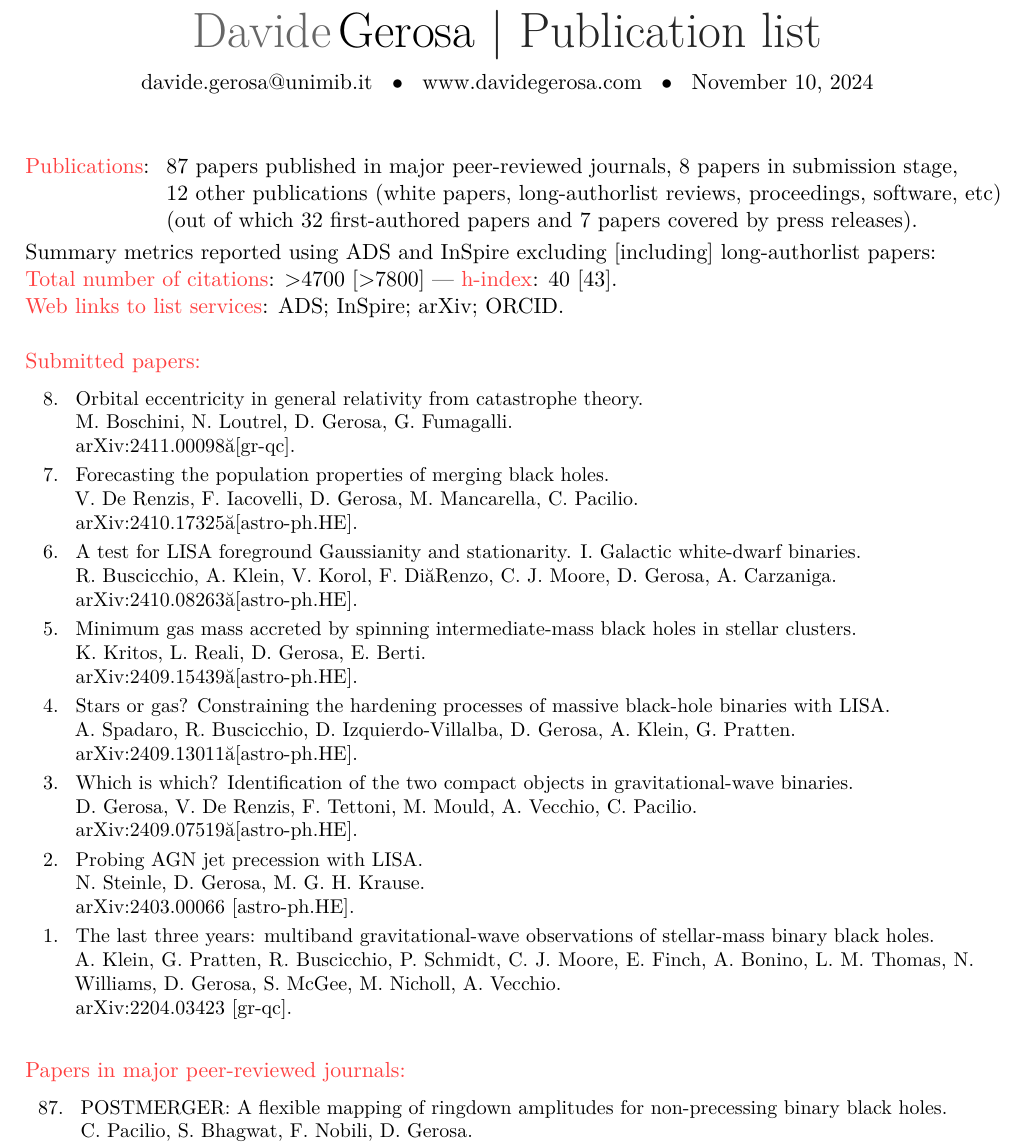
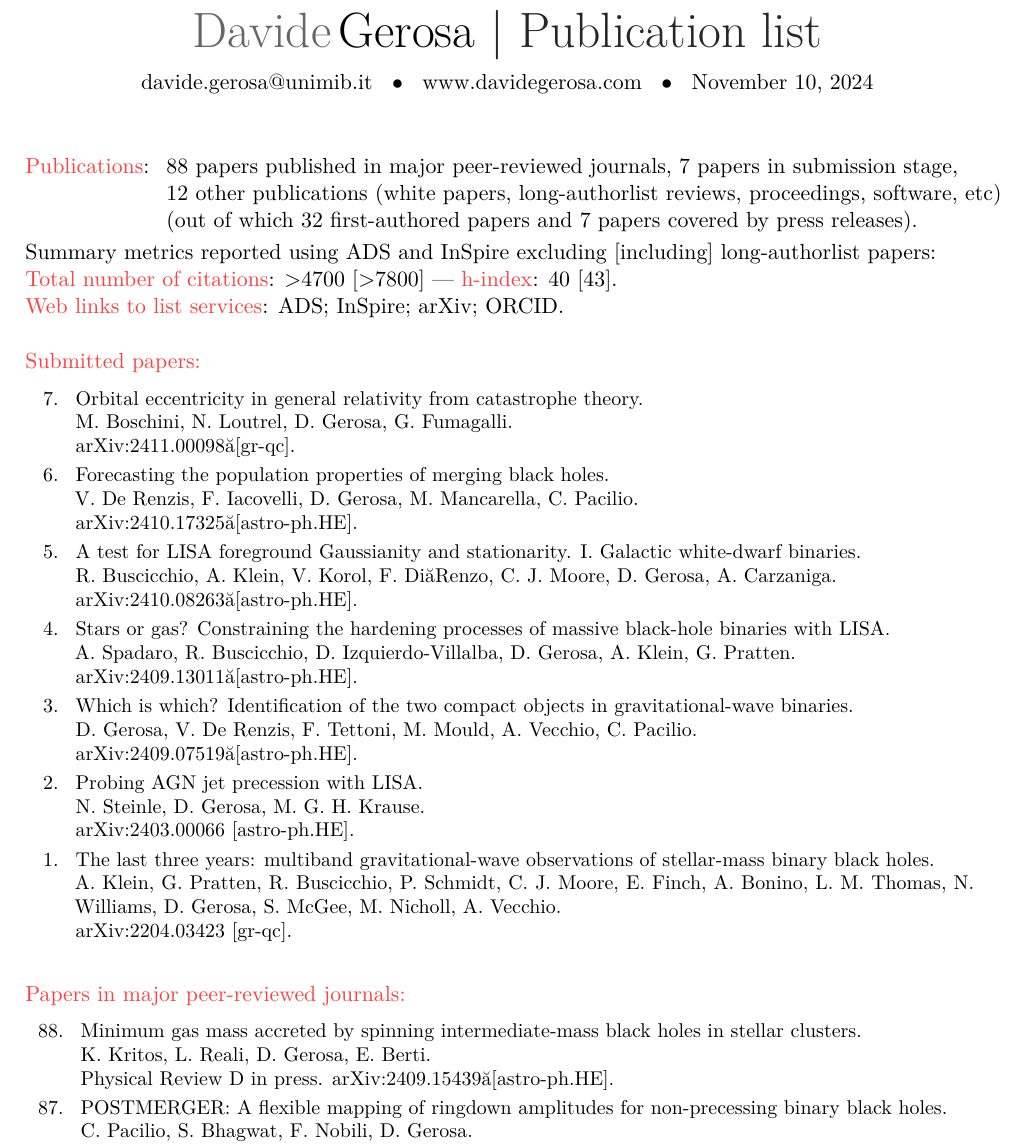
Before and after one commit to dgerosa/CV, a LaTeX CV (publist.tex, which reads metricspapers.tex, parsepapers.tex): part of page 1 of 8, cut so that both start at the same text. Compiled offline with XeLaTeX.

Commit message:
Generic update

```diff
--- a/metricspapers.tex
+++ b/metricspapers.tex
@@ -1,7 +1,7 @@
 \cvitem{}{\begin{tabular}{rcl}
 \textcolor{mark_color}{\textbf{Publications}}: &\hspace{0.3cm} &
-\textbf{87} papers published in major peer-reviewed journals,
-\textbf{8} papers in submission stage,
+\textbf{88} papers published in major peer-reviewed journals,
+\textbf{7} papers in submission stage,
 \\ & &
 \textbf{12} other publications (white papers, long-authorlist reviews, proceedings, software, etc)
 \\ & &
--- a/parsepapers.tex
+++ b/parsepapers.tex
@@ -3,32 +3,25 @@
 
 \cvitem{}{\small\hspace{-1cm}\begin{longtable}{rp{0.3cm}p{15.8cm}}
 %
-\textbf{8.} & & \textit{Orbital eccentricity in general relativity from catastrophe theory.}
+\textbf{7.} & & \textit{Orbital eccentricity in general relativity from catastrophe theory.}
 \newline{}
 M. Boschini, N. Loutrel, \textbf{D. Gerosa}, G. Fumagalli.
 \newline{}
 \href{https://arxiv.org/abs/2411.00098 [gr-qc]}{arXiv:2411.00098 [gr-qc].}
 \vspace{0.09cm}\\
 %
-\textbf{7.} & & \textit{Forecasting the population properties of merging black holes.}
+\textbf{6.} & & \textit{Forecasting the population properties of merging black holes.}
 \newline{}
 V. De Renzis, F. Iacovelli, \textbf{D. Gerosa}, M. Mancarella, C. Pacilio.
 \newline{}
 \href{https://arxiv.org/abs/2410.17325 [astro-ph.HE]}{arXiv:2410.17325 [astro-ph.HE].}
 \vspace{0.09cm}\\
 %
-\textbf{6.} & & \textit{A test for LISA foreground Gaussianity and stationarity. I. Galactic white-dwarf binaries.}
+\textbf{5.} & & \textit{A test for LISA foreground Gaussianity and stationarity. I. Galactic white-dwarf binaries.}
 \newline{}
 R. Buscicchio, A. Klein, V. Korol, F. Di Renzo, C. J. Moore, \textbf{D. Gerosa}, A. Carzaniga.
 \newline{}
 \href{https://arxiv.org/abs/2410.08263 [astro-ph.HE]}{arXiv:2410.08263 [astro-ph.HE].}
-\vspace{0.09cm}\\
-%
-\textbf{5.} & & \textit{Minimum gas mass accreted by spinning intermediate-mass black holes in stellar clusters.}
-\newline{}
-K. Kritos, L. Reali, \textbf{D. Gerosa}, E. Berti.
-\newline{}
-\href{https://arxiv.org/abs/2409.15439 [astro-ph.HE]}{arXiv:2409.15439 [astro-ph.HE].}
 \vspace{0.09cm}\\
 %
 \textbf{4.} & & \textit{Stars or gas? Constraining the hardening processes of massive black-hole binaries with LISA.}
@@ -64,6 +57,13 @@ A. Klein, G. Pratten, R. Buscicchio, P. Schmidt, C. J. Moore, E. Finch, A. Bonin
 \vspace{-0.5cm}
 
 \cvitem{}{\small\hspace{-1cm}\begin{longtable}{rp{0.3cm}p{15.8cm}}
+%
+\textbf{88.} & & \textit{Minimum gas mass accreted by spinning intermediate-mass black holes in stellar clusters.}
+\newline{}
+K. Kritos, L. Reali, \textbf{D. Gerosa}, E. Berti.
+\newline{}
+{\prd in press}. \href{https://arxiv.org/abs/2409.15439 [astro-ph.HE]}{arXiv:2409.15439 [astro-ph.HE].}
+\vspace{0.09cm}\\
 %
 \textbf{87.} & & \textit{POSTMERGER: A flexible mapping of ringdown amplitudes for non-precessing binary black holes.}
 \newline{}
```
Also changed, not shown: 1 other file.
